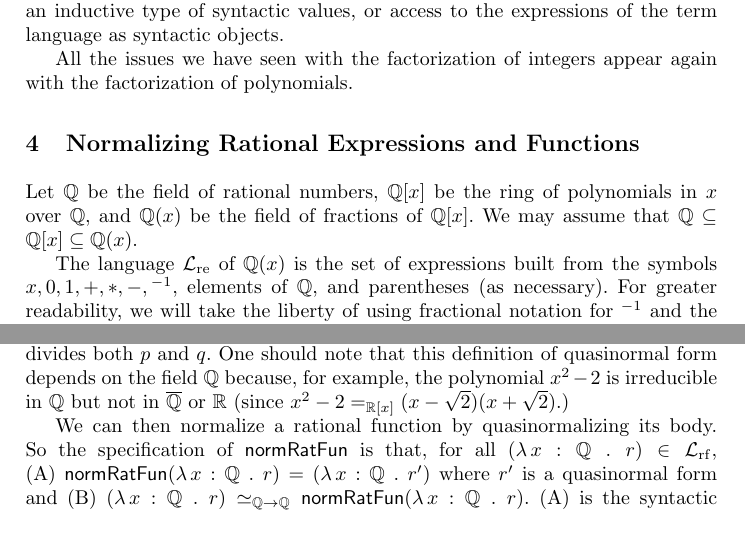
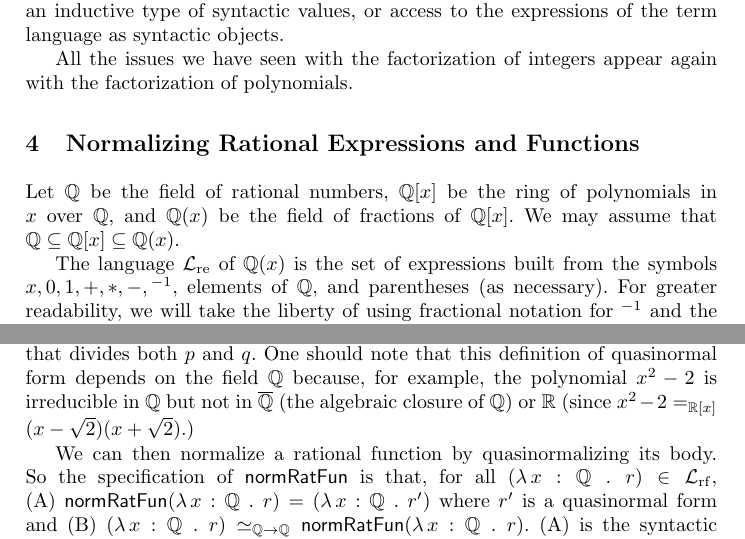
Before and after one commit to JacquesCarette/MathScheme, a LaTeX thesis (papers/specifying-sym-comp/towards-spec-sym-comp.tex): two parts of pages 6 and 8 of 16, joined at a grey line, cut so that both start at the same text. Compiled offline with pdfLaTeX.

Commit message:
Minor changes to section 4.

```diff
--- a/papers/specifying-sym-comp/towards-spec-sym-comp.tex
+++ b/papers/specifying-sym-comp/towards-spec-sym-comp.tex
@@ -425,8 +425,8 @@ again with the factorization of polynomials.
 
 Let $\QQ$ be the field of rational numbers, $\QQ[x]$ be the ring of
 polynomials in $x$ over~$\QQ$, and $\QQ(x)$ be the field of fractions
-of $\QQ[x]$.  We may assume that $\QQ \subseteq \QQ[x] \subseteq
-\QQ(x)$.
+of $\QQ[x]$.  We may assume that \mbox{$\QQ \subseteq \QQ[x] \subseteq
+\QQ(x)$}.
 
 The language $\Langre$ of $\QQ(x)$ is the set of expressions built from
 the symbols $x, 0, 1, +, *, -, \phantom{}^{-1}$, elements of $\QQ$,
@@ -531,8 +531,8 @@ polynomial normal form and there is no irreducible polynomial $s \in
 \QQ[x]$ of degree $\ge 2$ that divides both $p$ and $q$.  One should
 note that this definition of quasinormal form depends on the field
 $\QQ$ because, for example, the polynomial $x^2 - 2$ is irreducible in
-$\QQ$ but not in $\overline{\QQ}$ or $\RR$ (since $x^2 - 2 =_{\RR[x]} (x -
-\sqrt{2})(x + \sqrt{2})$.)
+$\QQ$ but not in $\overline{\QQ}$ (the algebraic closure of $\QQ$) or
+$\RR$ (since $x^2 - 2 =_{\RR[x]} (x - \sqrt{2})(x + \sqrt{2})$.)
 
 \bsp We can then normalize a rational function by quasinormalizing its
 body.  So the specification of $\NRF$ is that, for all $(\funQ{r}) \in
```
Also changed, not shown: papers/specifying-sym-comp/towards-spec-sym-comp.pdf, papers/specifying-sym-comp/towards-spec-sym-comp.tex (4 more changed lines).
